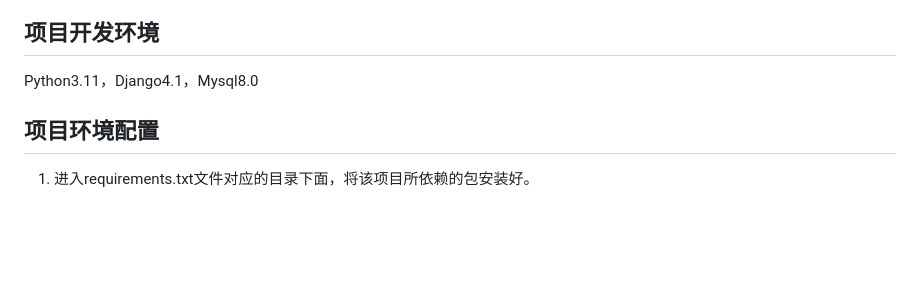
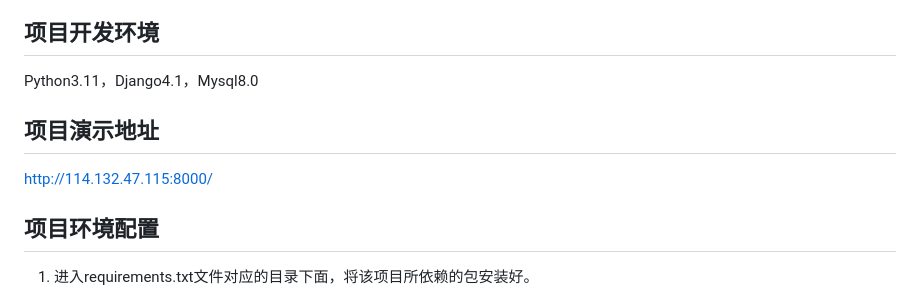
Before and after one commit to thcpdd/jiadian, a Markdown page: README.md, the part around the change. Drawn GitHub-style; blank space fills up the shorter version.

Commit message:
update README.md.
Signed-off-by: 先杀我队友 <1834763300@qq.com>

```diff
--- a/README.md
+++ b/README.md
@@ -14,6 +14,10 @@
 
 Python3.11，Django4.1，Mysql8.0
 
+
+## 项目演示地址
+
+http://114.132.47.115:8000/
 
 
 ## 项目环境配置
```
